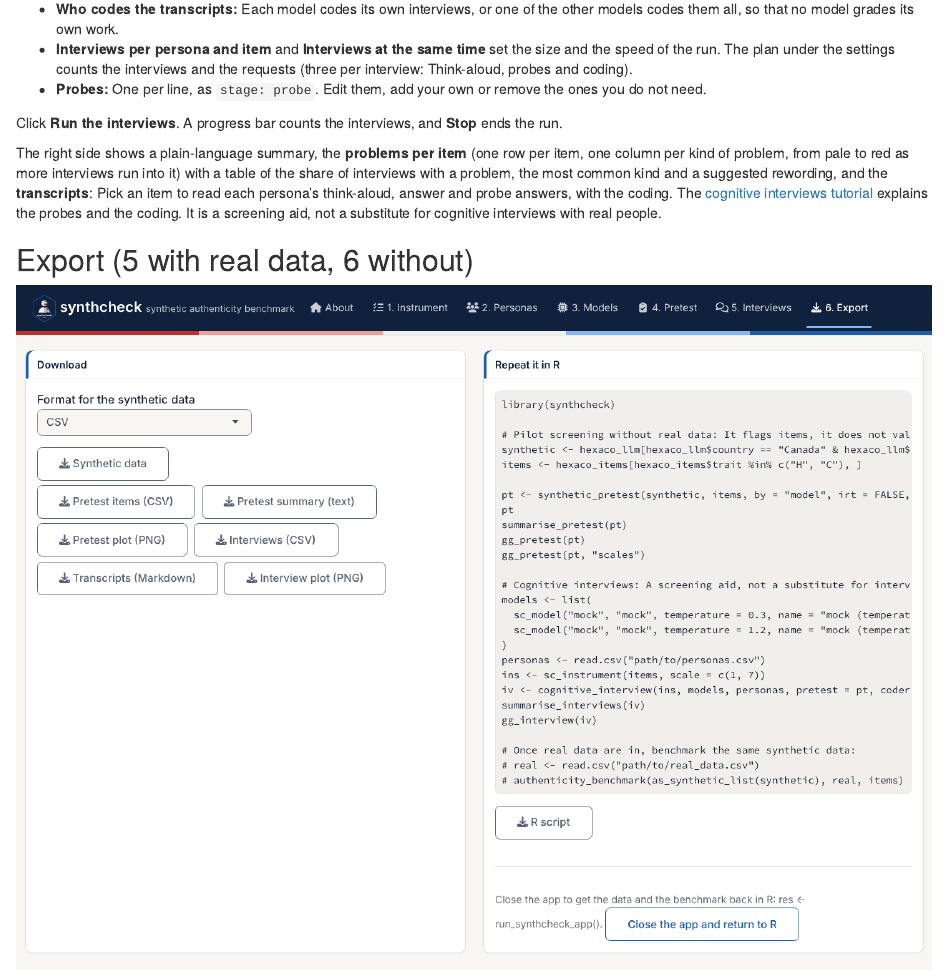
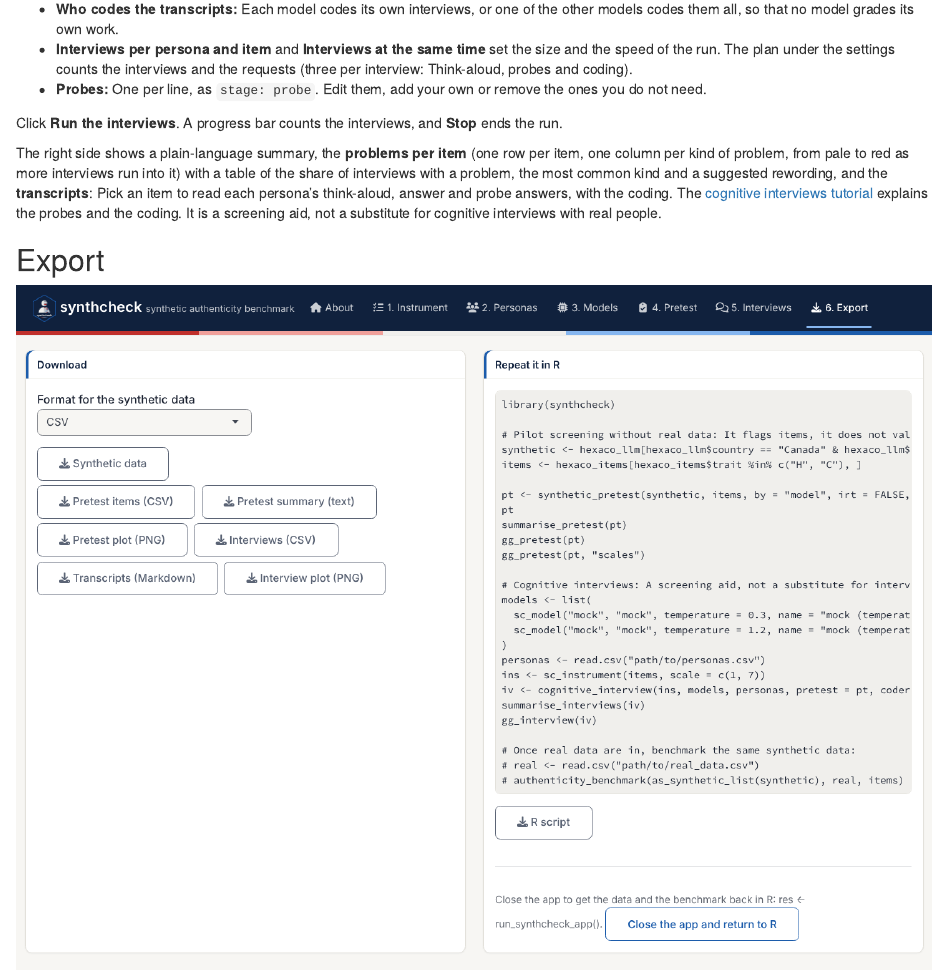
Before and after one commit to okanbulut/synthcheck, an R Markdown document (vignettes/articles/app-tour.Rmd): the page in a window 1100 px wide, from 14300 px down. Rendered offline with R 4.5, knitr and Pandoc, with nearby package versions.

Commit message:
Drop the path numbers from the Export heading in the app tour
Co-Authored-By: Claude Opus 5.5 <noreply@anthropic.com>
Claude-Session: https://claude.ai/code/session_01GraftqtC6QM5SR86PAY673

```diff
--- a/vignettes/articles/app-tour.Rmd
+++ b/vignettes/articles/app-tour.Rmd
@@ -288,7 +288,7 @@
 probes and the coding. It is a screening aid, not a substitute for cognitive
 interviews with real people.
 
-## Export (5 with real data, 6 without)
+## Export
 
 ![The Export tab with downloads and the R script.](figures/app-export.png)
 
```
